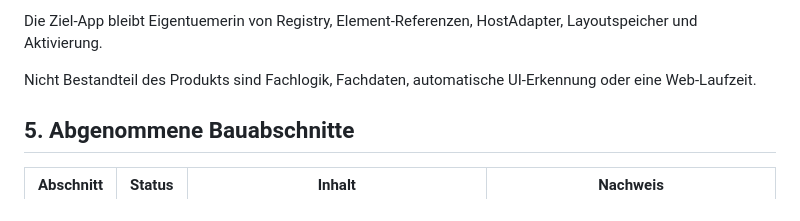
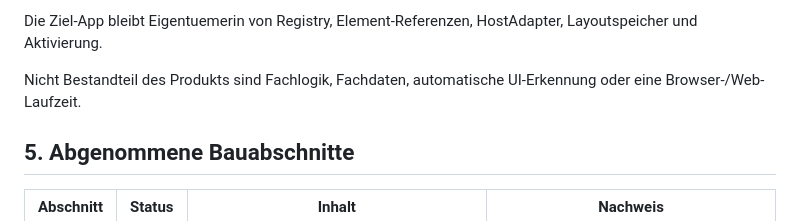
Before and after one commit to SteffenBandholt/UI-Editor-kit, a Markdown page: STATUS.md, the part around the change. Rendered like a GitHub page.

Commit message:
M73.1 Produktgrenze unverändert lassen

```diff
--- a/STATUS.md
+++ b/STATUS.md
@@ -76,7 +76,7 @@ Noch nicht praktisch fertig sind:
 
 Die Ziel-App bleibt Eigentuemerin von Registry, Element-Referenzen, HostAdapter, Layoutspeicher und Aktivierung.
 
-Nicht Bestandteil des Produkts sind Fachlogik, Fachdaten, automatische UI-Erkennung oder eine Web-Laufzeit.
+Nicht Bestandteil des Produkts sind Fachlogik, Fachdaten, automatische UI-Erkennung oder eine Browser-/Web-Laufzeit.
 
 ## 5. Abgenommene Bauabschnitte
 
```
Also changed, not shown: docs/EDITOR_FERTIGSTELLUNGSFAHRPLAN.md (+2 -2 lines).
